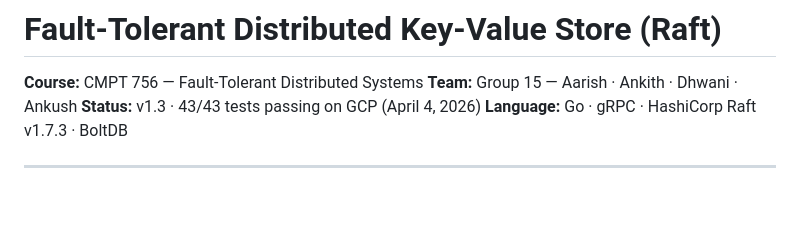
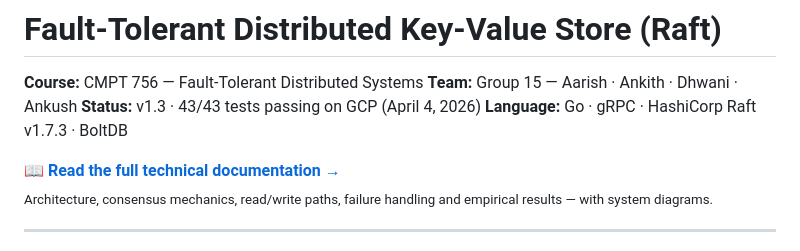
Before and after one commit to Vermillion-1/Distributed-RAFT-KV-Storage, a Markdown page: README.md, the part around the change. GitHub-like rendering; blank space fills up the shorter version.

Commit message:
Link technical documentation site from README

```diff
--- a/README.md
+++ b/README.md
@@ -4,6 +4,9 @@
 **Team:** Group 15 — Aarish · Ankith · Dhwani · Ankush
 **Status:** v1.3 · 43/43 tests passing on GCP (April 4, 2026)
 **Language:** Go · gRPC · HashiCorp Raft v1.7.3 · BoltDB
+
+📖 **[Read the full technical documentation →](https://vermillion-1.github.io/Distributed-RAFT-KV-Storage/)**
+<sub>Architecture, consensus mechanics, read/write paths, failure handling and empirical results — with system diagrams.</sub>
 
 ---
 
```
